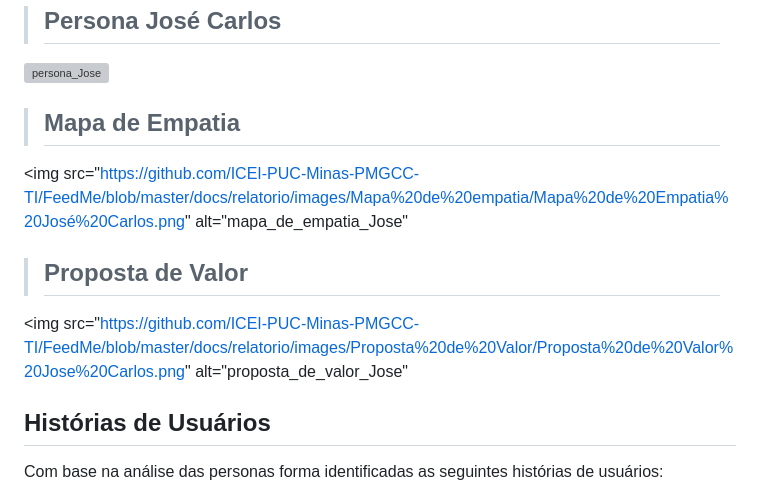
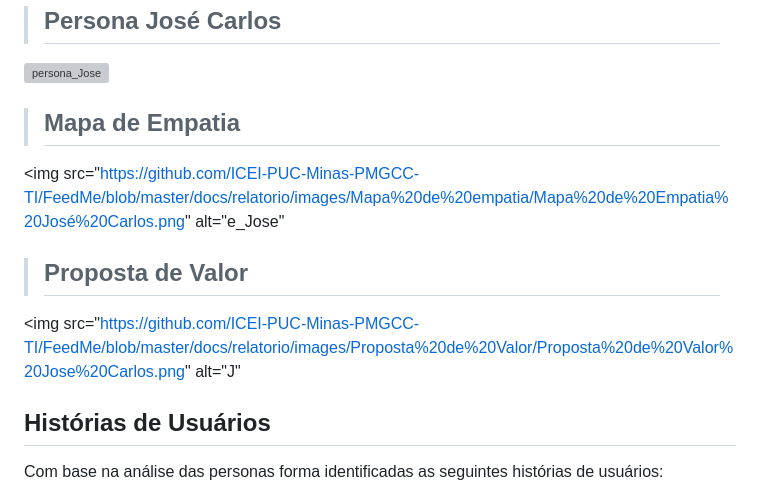
Before and after one commit to ICEI-PUC-Minas-PMGCC-TI/FeedMe, a Markdown page: docs/relatorio/Relatorio Tecnico - TEMPLATE.md, the part around the change. Rendered like a GitHub page; grey boxes are pictures that could not be loaded.

```diff
--- a/docs/relatorio/Relatorio Tecnico - TEMPLATE.md
+++ b/docs/relatorio/Relatorio Tecnico - TEMPLATE.md
@@ -125,10 +125,10 @@ As personas do serviço FeedME são pessoas de diversas faixa etárias que possu
 <img src="https://github.com/ICEI-PUC-Minas-PMGCC-TI/FeedMe/blob/master/docs/relatorio/images/Personas/Persona%20Jose%20Carlos.png" alt="persona_Jose">
 
 > ## Mapa de Empatia
-<img src="https://github.com/ICEI-PUC-Minas-PMGCC-TI/FeedMe/blob/master/docs/relatorio/images/Mapa%20de%20empatia/Mapa%20de%20Empatia%20José%20Carlos.png" alt="mapa_de_empatia_Jose"
+<img src="https://github.com/ICEI-PUC-Minas-PMGCC-TI/FeedMe/blob/master/docs/relatorio/images/Mapa%20de%20empatia/Mapa%20de%20Empatia%20José%20Carlos.png" alt="e_Jose"
 
 > ## Proposta de Valor
-<img src="https://github.com/ICEI-PUC-Minas-PMGCC-TI/FeedMe/blob/master/docs/relatorio/images/Proposta%20de%20Valor/Proposta%20de%20Valor%20Jose%20Carlos.png" alt="proposta_de_valor_Jose"
+<img src="https://github.com/ICEI-PUC-Minas-PMGCC-TI/FeedMe/blob/master/docs/relatorio/images/Proposta%20de%20Valor/Proposta%20de%20Valor%20Jose%20Carlos.png" alt="J"
 
 
 ## Histórias de Usuários
```
